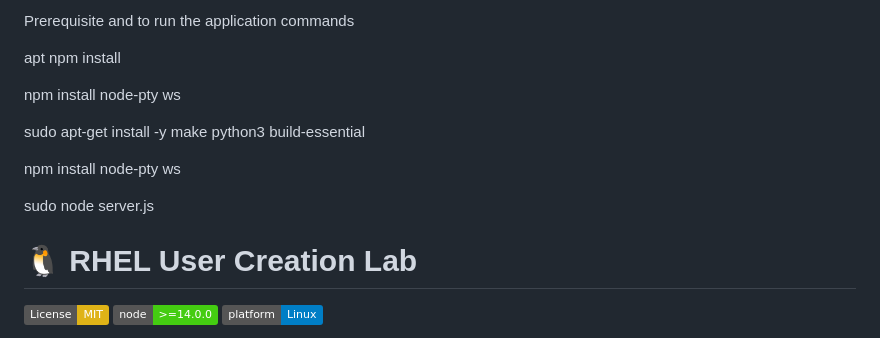
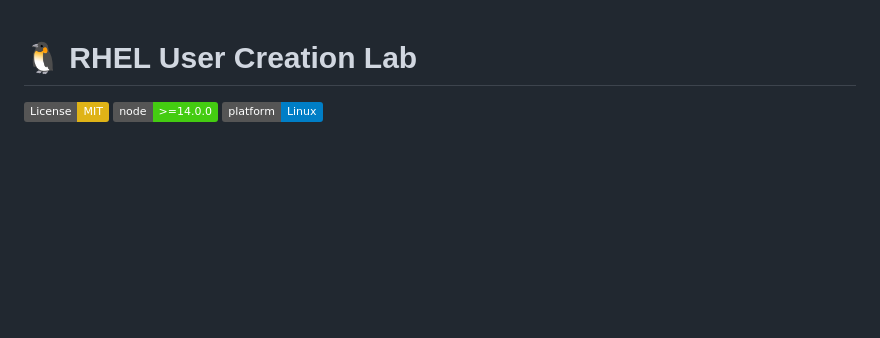
Before and after one commit to SYED-ABDULRAHMAN/terminal, a Markdown page: README.md, the part around the change. Drawn GitHub-style; badges without logos; blank space fills up the shorter version.

```diff
--- a/README.md
+++ b/README.md
@@ -1,17 +1,3 @@
-Prerequisite and to run the application commands
-
-apt npm install
-
-npm install node-pty ws
-
-sudo apt-get install -y make python3 build-essential
-
-npm install node-pty ws
-
-
-sudo node server.js
-
-
 # 🐧 RHEL User Creation Lab
 
 [![License: MIT](https://img.shields.io/badge/License-MIT-yellow.svg)](https://opensource.org/licenses/MIT)
```
